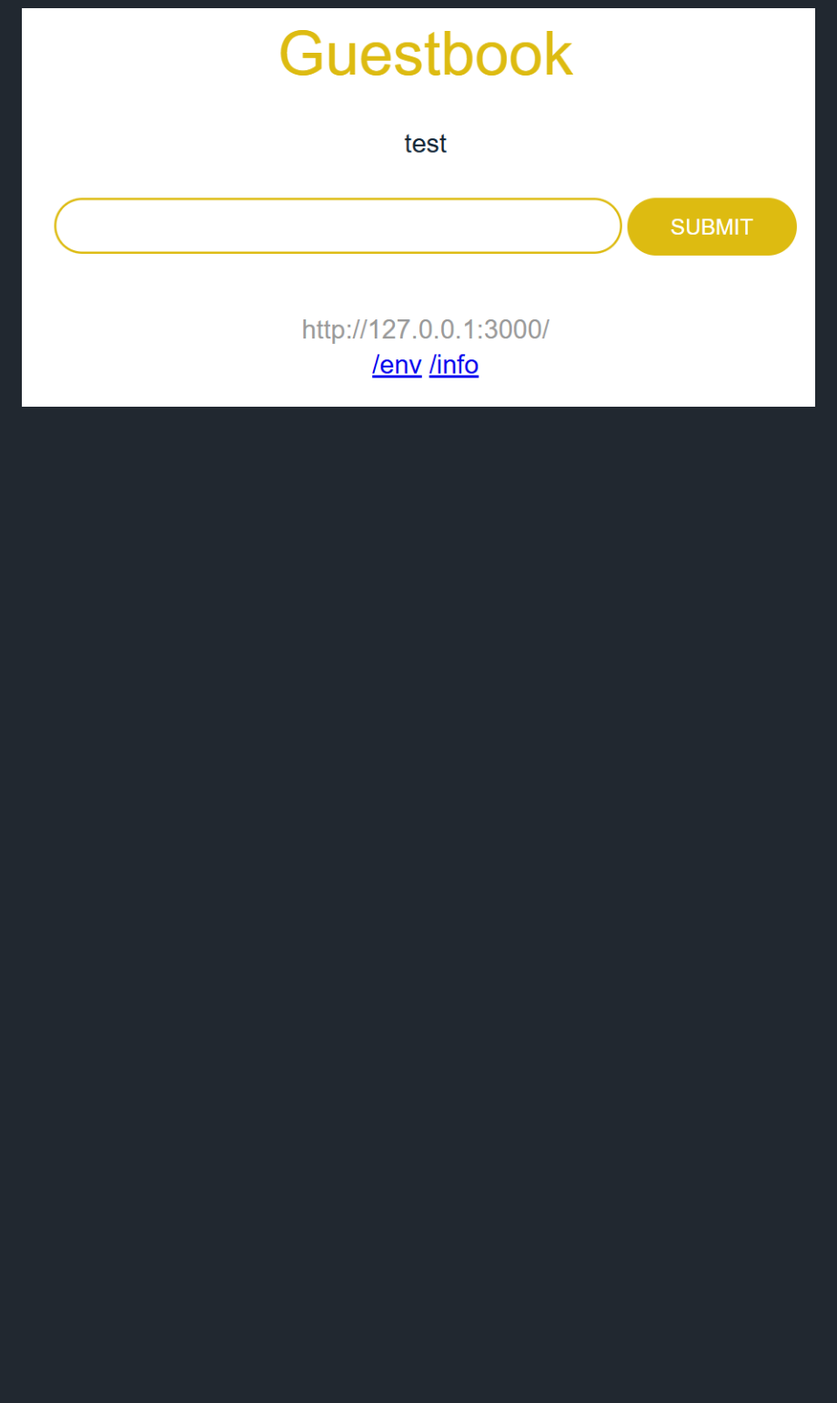
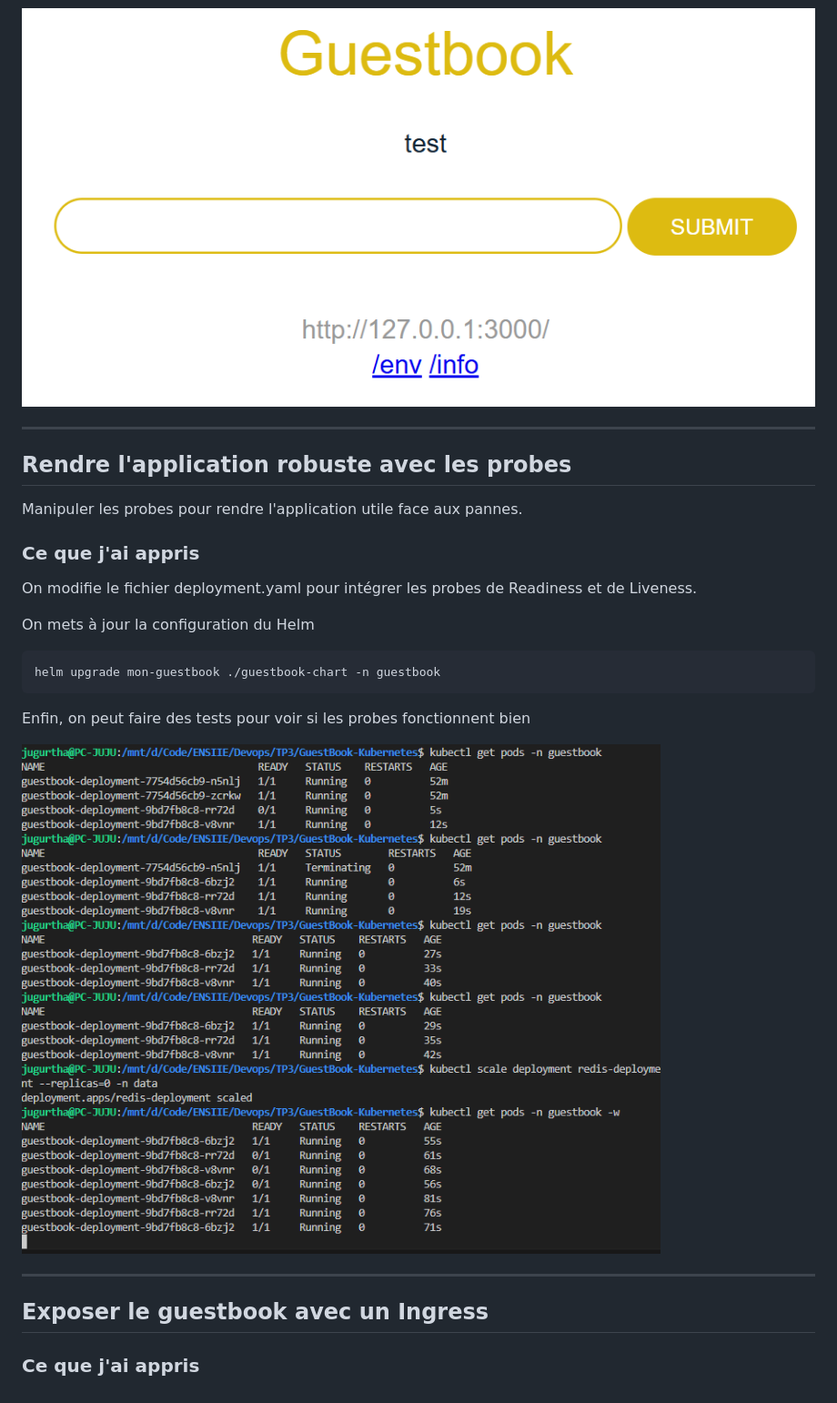
Before and after one commit to JugurthaMH/GuestBook-Kubernetes, a Markdown page: README.md, the part around one of its changes. Shown at 91% size. Drawn GitHub-style; pictures changed too: images/image5.png (added); blank space fills up the shorter version.

Commit message:
Exercice 6

````diff
--- a/README.md
+++ b/README.md
@@ -192,3 +193,29 @@ Enfin, on regarde le pod Redis dans le namespace data. On le supprime, et on obs
 ![alt text](images/image4.png)
 
 ![alt text](images/image3.png)
+
+---
+
+## Rendre l'application robuste avec les probes
+
+Manipuler les probes pour rendre l'application utile face aux pannes.
+
+### Ce que j'ai appris
+On modifie le fichier deployment.yaml pour intégrer les probes de Readiness et de Liveness.
+
+On mets à jour la configuration du Helm
+```
+helm upgrade mon-guestbook ./guestbook-chart -n guestbook
+```
+
+Enfin, on peut faire des tests pour voir si les probes fonctionnent bien
+
+![alt text](images/image5.png)
+
+---
+
+## Exposer le guestbook avec un Ingress
+
+
+
+### Ce que j'ai appris
````
Also changed, not shown: other parts of README.md (+1 -0 lines), 1 other file.
